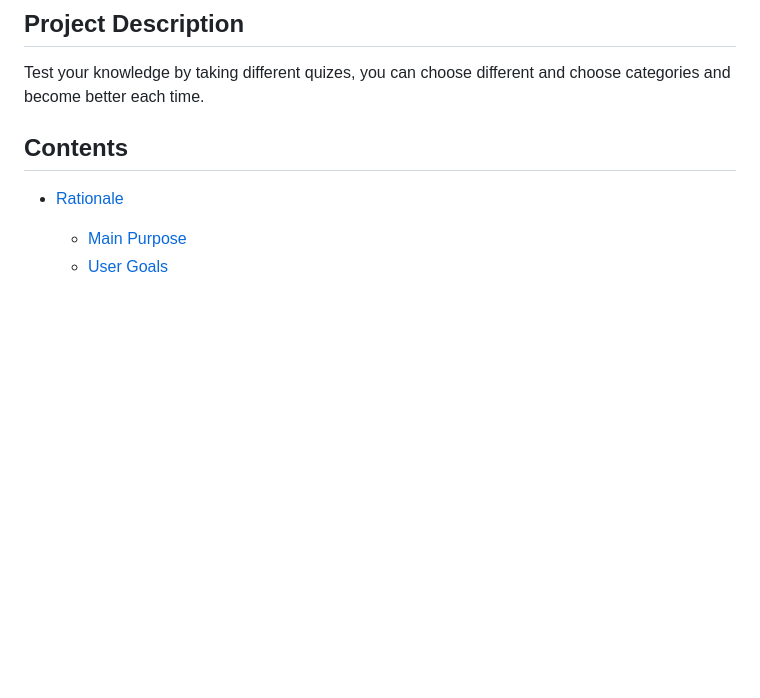
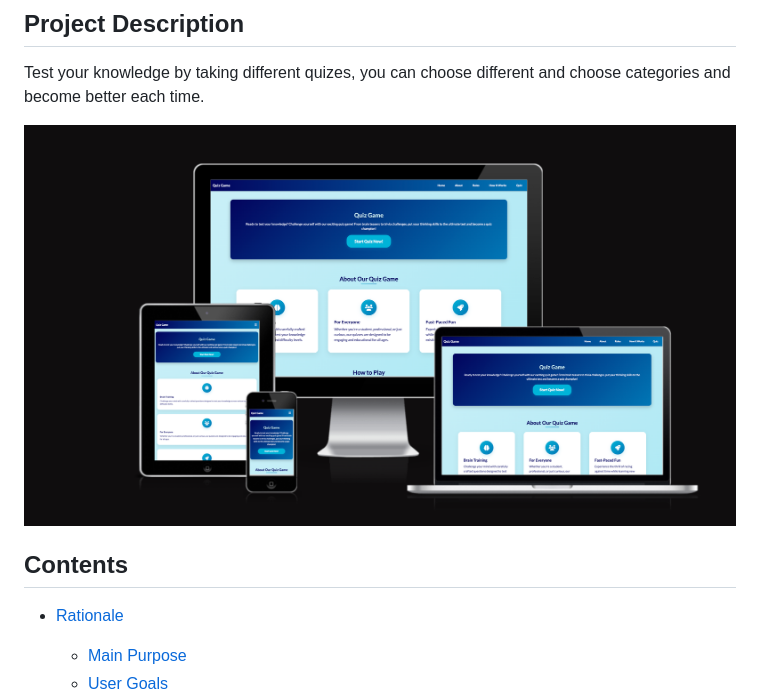
Before and after one commit to brandonlea/quiz-game, a Markdown page: README.md, the part around the change. GitHub-like rendering; pictures changed too: docs/device/devices.png (added); blank space fills up the shorter version.

Commit message:
Added photo on all devices.

```diff
--- a/README.md
+++ b/README.md
@@ -3,6 +3,8 @@
 ## Project Description
 
 Test your knowledge by taking different quizes, you can choose different and choose categories and become better each time.
+
+![Website](docs/device/devices.png)
 
 ## Contents
 
```
